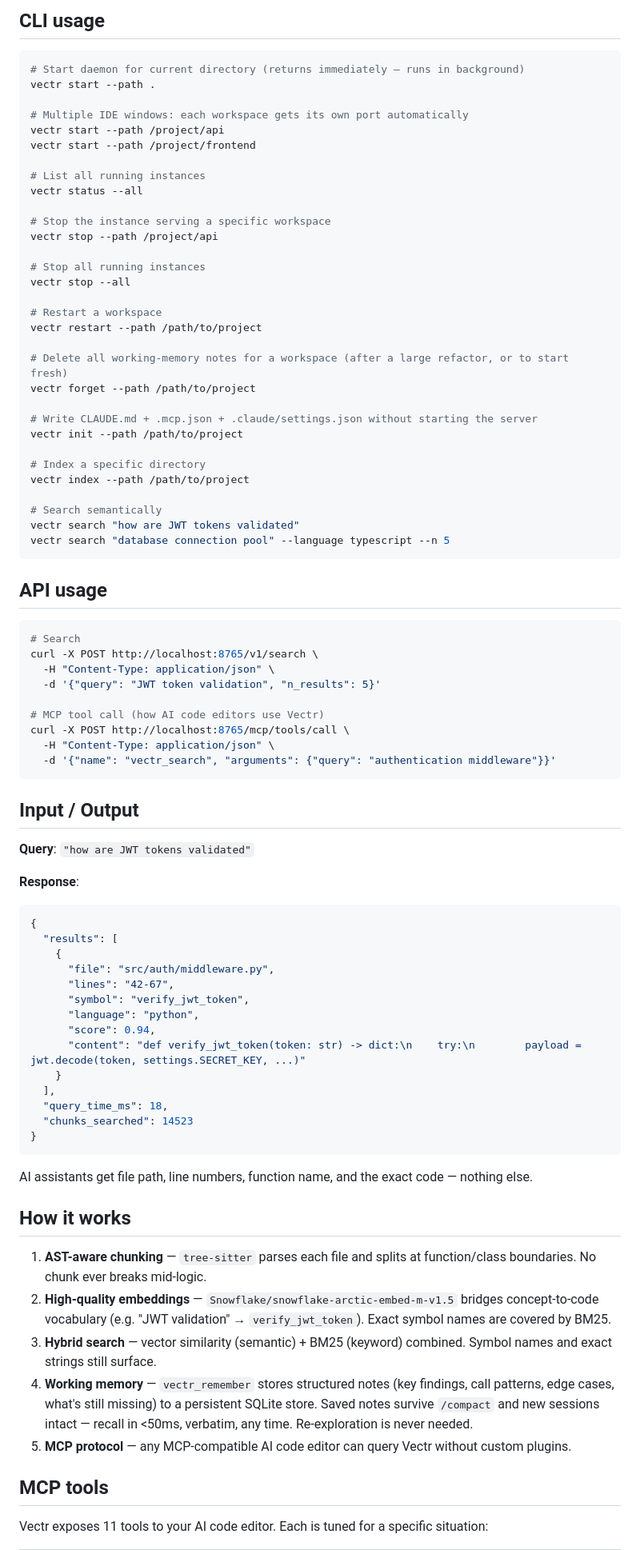
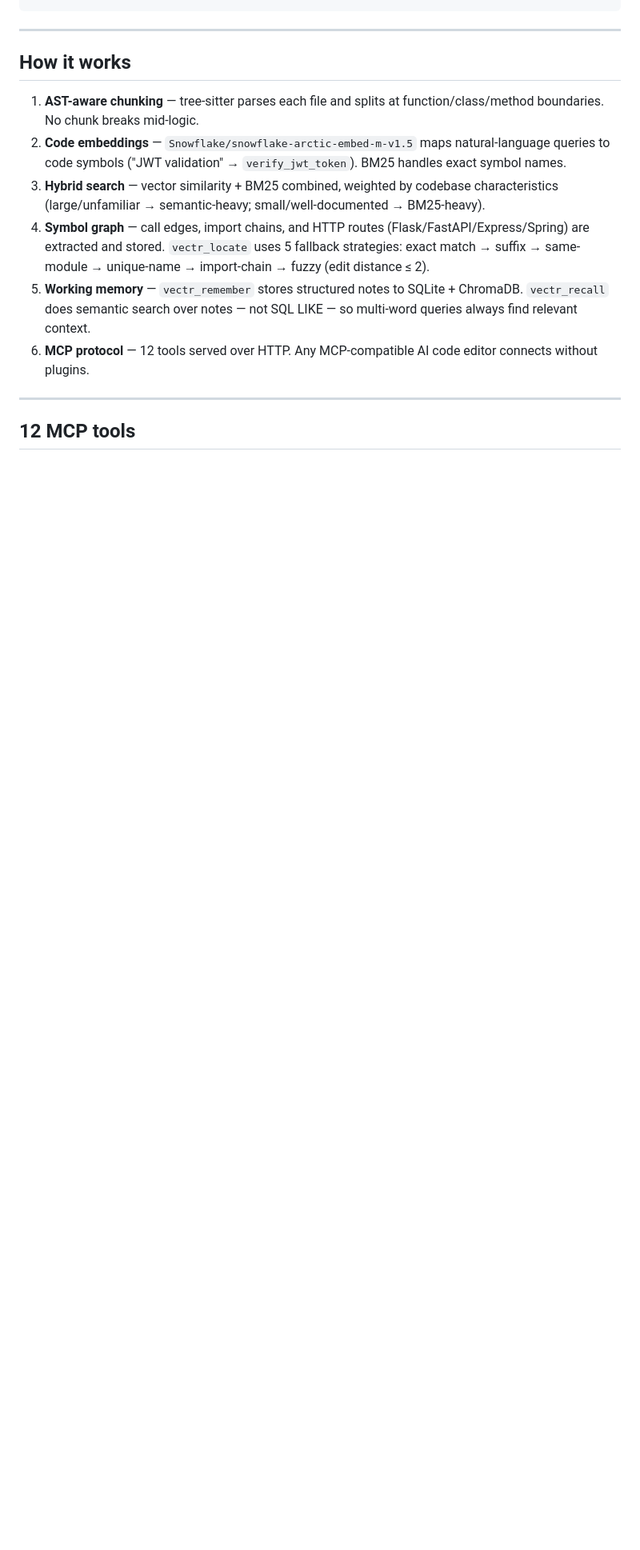
Before and after one commit to swapnanil/vectr, a Markdown page: README.md, the part around one of its changes. Shown at 80% size. Rendered like a GitHub page; folded sections open; blank space fills up the shorter version.

````diff
--- a/README.md
+++ b/README.md
@@ -101,89 +134,18 @@ The container exposes port 8765. No `.env` required — local embedding is the d
 
 </details>
 
-## CLI usage
-
-```bash
-# Start daemon for current directory (returns immediately — runs in background)
-vectr start --path .
-
-# Multiple IDE windows: each workspace gets its own port automatically
-vectr start --path /project/api
-vectr start --path /project/frontend
-
-# List all running instances
-vectr status --all
-
-# Stop the instance serving a specific workspace
-vectr stop --path /project/api
-
-# Stop all running instances
-vectr stop --all
-
-# Restart a workspace
-vectr restart --path /path/to/project
-
-# Delete all working-memory notes for a workspace (after a large refactor, or to start fresh)
-vectr forget --path /path/to/project
-
-# Write CLAUDE.md + .mcp.json + .claude/settings.json without starting the server
-vectr init --path /path/to/project
-
-# Index a specific directory
-vectr index --path /path/to/project
-
-# Search semantically
-vectr search "how are JWT tokens validated"
-vectr search "database connection pool" --language typescript --n 5
-```
-
-## API usage
-
-```bash
-# Search
-curl -X POST http://localhost:8765/v1/search \
-  -H "Content-Type: application/json" \
-  -d '{"query": "JWT token validation", "n_results": 5}'
-
-# MCP tool call (how AI code editors use Vectr)
-curl -X POST http://localhost:8765/mcp/tools/call \
-  -H "Content-Type: application/json" \
-  -d '{"name": "vectr_search", "arguments": {"query": "authentication middleware"}}'
-```
-
-## Input / Output
-
-**Query**: `"how are JWT tokens validated"`
-
-**Response**:
-```json
-{
-  "results": [
-    {
-      "file": "src/auth/middleware.py",
-      "lines": "42-67",
-      "symbol": "verify_jwt_token",
-      "language": "python",
-      "score": 0.94,
-      "content": "def verify_jwt_token(token: str) -> dict:\n    try:\n        payload = jwt.decode(token, settings.SECRET_KEY, ...)"
-    }
-  ],
-  "query_time_ms": 18,
-  "chunks_searched": 14523
-}
-```
-
-AI assistants get file path, line numbers, function name, and the exact code — nothing else.
+---
 
 ## How it works
 
-1. **AST-aware chunking** — `tree-sitter` parses each file and splits at function/class boundaries. No chunk ever breaks mid-logic.
-2. **High-quality embeddings** — `Snowflake/snowflake-arctic-embed-m-v1.5` bridges concept-to-code vocabulary (e.g. "JWT validation" → `verify_jwt_token`). Exact symbol names are covered by BM25.
-3. **Hybrid search** — vector similarity (semantic) + BM25 (keyword) combined. Symbol names and exact strings still surface.
-4. **Working memory** — `vectr_remember` stores structured notes (key findings, call patterns, edge cases, what's still missing) to a persistent SQLite store. Saved notes survive `/compact` and new sessions intact — recall in <50ms, verbatim, any time. Re-exploration is never needed.
-5. **MCP protocol** — any MCP-compatible AI code editor can query Vectr without custom plugins.
+1. **AST-aware chunking** — tree-sitter parses each file and splits at function/class/method boundaries. No chunk breaks mid-logic.
+2. **Code embeddings** — `Snowflake/snowflake-arctic-embed-m-v1.5` maps natural-language queries to code symbols ("JWT validation" → `verify_jwt_token`). BM25 handles exact symbol names.
+3. **Hybrid search** — vector similarity + BM25 combined, weighted by codebase characteristics (large/unfamiliar → semantic-heavy; small/well-documented → BM25-heavy).
+4. **Symbol graph** — call edges, import chains, and HTTP routes (Flask/FastAPI/Express/Spring) are extracted and stored. `vectr_locate` uses 5 fallback strategies: exact match → suffix → same-module → unique-name → import-chain → fuzzy (edit distance ≤ 2).
+5. **Working memory** — `vectr_remember` stores structured notes to SQLite + ChromaDB. `vectr_recall` does semantic search over notes — not SQL LIKE — so multi-word queries always find relevant context.
+6. **MCP protocol** — 12 tools served over HTTP. Any MCP-compatible AI code editor connects without plugins.
 
-## MCP tools
+---
 
-Vectr exposes 11 tools to your AI code editor. Each is tuned for a specific situation:
+## 12 MCP tools
 
````
Also changed, not shown: other parts of README.md (+191 -126 lines).
